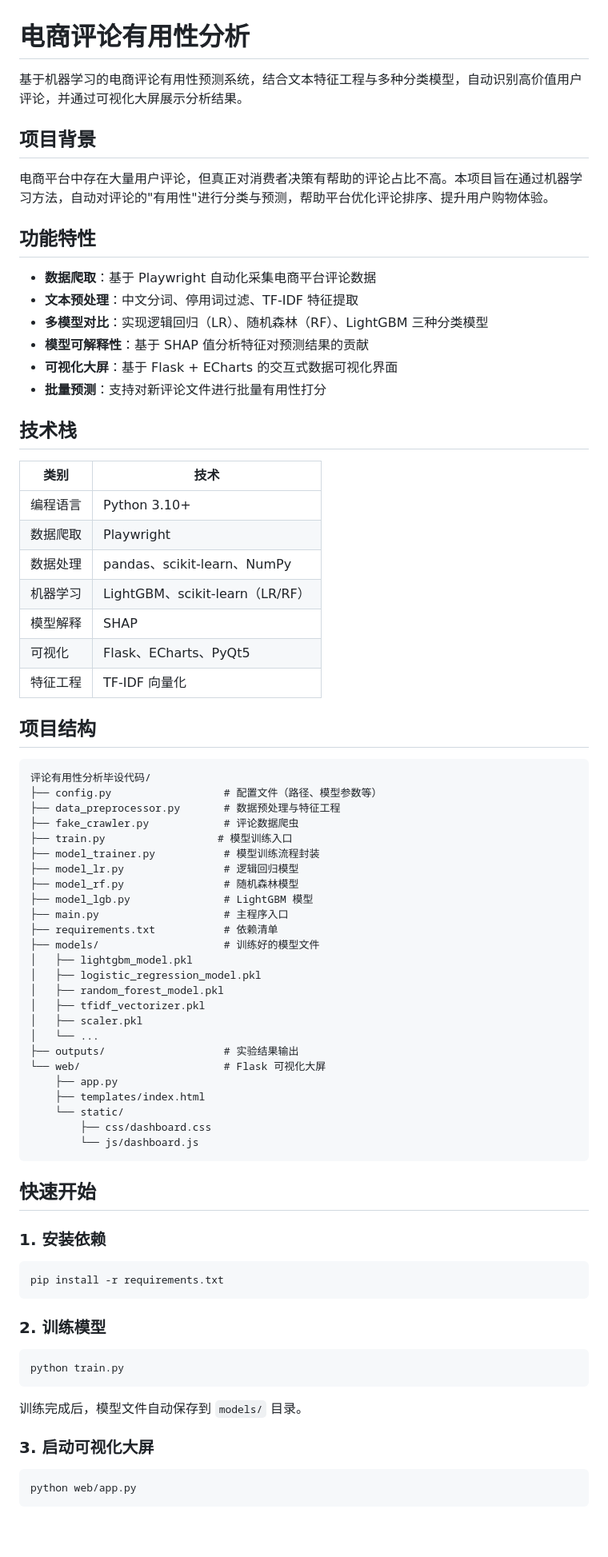
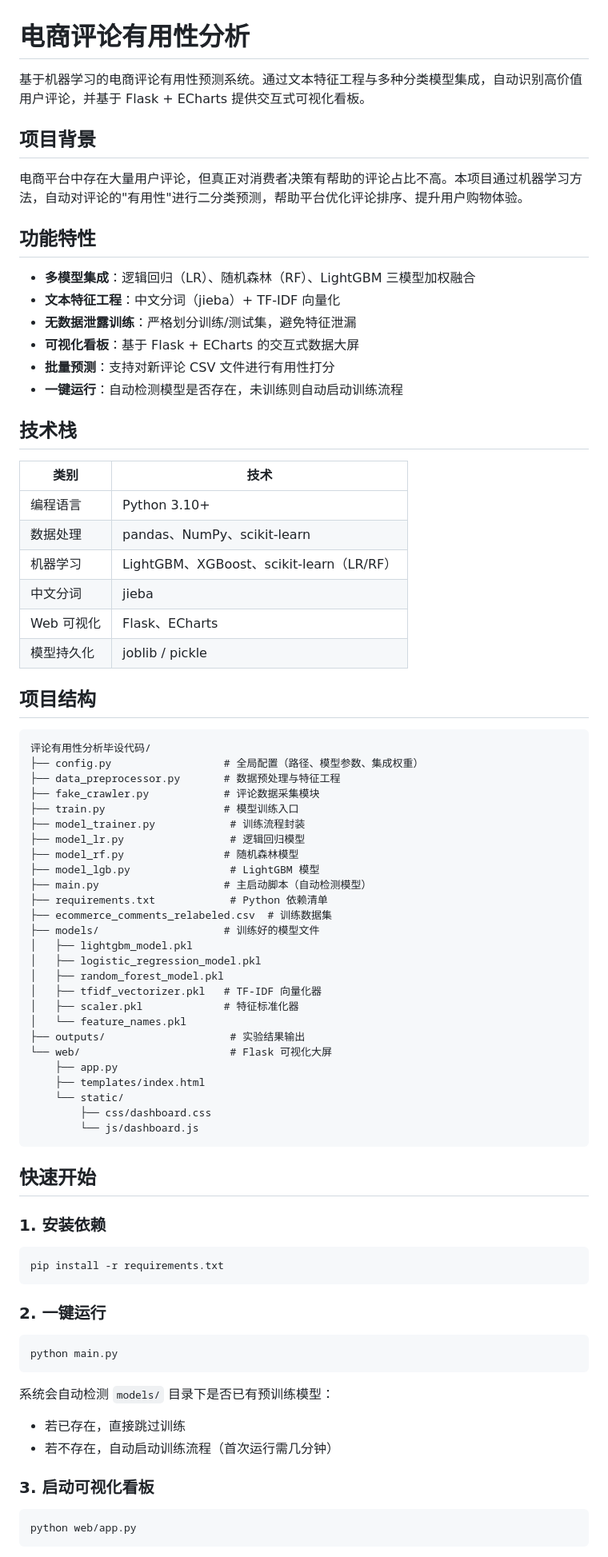
Before and after one commit to wangxiaofei437/ecommerce-review-analysis, a Markdown page: README.md, the part around one of its changes. Shown at 80% size. GitHub-like rendering; blank space fills up the shorter version.

Commit message:
更新 README：修正技术栈与模型描述

````diff
--- a/README.md
+++ b/README.md
@@ -1,55 +1,55 @@
 # 电商评论有用性分析
 
-基于机器学习的电商评论有用性预测系统，结合文本特征工程与多种分类模型，自动识别高价值用户评论，并通过可视化大屏展示分析结果。
+基于机器学习的电商评论有用性预测系统。通过文本特征工程与多种分类模型集成，自动识别高价值用户评论，并基于 Flask + ECharts 提供交互式可视化看板。
 
 ## 项目背景
 
-电商平台中存在大量用户评论，但真正对消费者决策有帮助的评论占比不高。本项目旨在通过机器学习方法，自动对评论的"有用性"进行分类与预测，帮助平台优化评论排序、提升用户购物体验。
+电商平台中存在大量用户评论，但真正对消费者决策有帮助的评论占比不高。本项目通过机器学习方法，自动对评论的"有用性"进行二分类预测，帮助平台优化评论排序、提升用户购物体验。
 
 ## 功能特性
 
-- **数据爬取**：基于 Playwright 自动化采集电商平台评论数据
-- **文本预处理**：中文分词、停用词过滤、TF-IDF 特征提取
-- **多模型对比**：实现逻辑回归（LR）、随机森林（RF）、LightGBM 三种分类模型
-- **模型可解释性**：基于 SHAP 值分析特征对预测结果的贡献
-- **可视化大屏**：基于 Flask + ECharts 的交互式数据可视化界面
-- **批量预测**：支持对新评论文件进行批量有用性打分
+- **多模型集成**：逻辑回归（LR）、随机森林（RF）、LightGBM 三模型加权融合
+- **文本特征工程**：中文分词（jieba）+ TF-IDF 向量化
+- **无数据泄露训练**：严格划分训练/测试集，避免特征泄漏
+- **可视化看板**：基于 Flask + ECharts 的交互式数据大屏
+- **批量预测**：支持对新评论 CSV 文件进行有用性打分
+- **一键运行**：自动检测模型是否存在，未训练则自动启动训练流程
 
 ## 技术栈
 
 | 类别 | 技术 |
 |---|---|
 | 编程语言 | Python 3.10+ |
-| 数据爬取 | Playwright |
-| 数据处理 | pandas、scikit-learn、NumPy |
-| 机器学习 | LightGBM、scikit-learn（LR/RF） |
-| 模型解释 | SHAP |
-| 可视化 | Flask、ECharts、PyQt5 |
-| 特征工程 | TF-IDF 向量化 |
+| 数据处理 | pandas、NumPy、scikit-learn |
+| 机器学习 | LightGBM、XGBoost、scikit-learn（LR/RF） |
+| 中文分词 | jieba |
+| Web 可视化 | Flask、ECharts |
+| 模型持久化 | joblib / pickle |
 
 ## 项目结构
 
 ```
 评论有用性分析毕设代码/
-├── config.py                  # 配置文件（路径、模型参数等）
+├── config.py                  # 全局配置（路径、模型参数、集成权重）
 ├── data_preprocessor.py       # 数据预处理与特征工程
-├── fake_crawler.py            # 评论数据爬虫
-├── train.py                  # 模型训练入口
-├── model_trainer.py           # 模型训练流程封装
-├── model_lr.py                # 逻辑回归模型
+├── fake_crawler.py            # 评论数据采集模块
+├── train.py                   # 模型训练入口
+├── model_trainer.py            # 训练流程封装
+├── model_lr.py                 # 逻辑回归模型
 ├── model_rf.py                # 随机森林模型
-├── model_lgb.py               # LightGBM 模型
-├── main.py                    # 主程序入口
-├── requirements.txt           # 依赖清单
+├── model_lgb.py                # LightGBM 模型
+├── main.py                    # 主启动脚本（自动检测模型）
+├── requirements.txt            # Python 依赖清单
+├── ecommerce_comments_relabeled.csv  # 训练数据集
 ├── models/                    # 训练好的模型文件
 │   ├── lightgbm_model.pkl
 │   ├── logistic_regression_model.pkl
 │   ├── random_forest_model.pkl
-│   ├── tfidf_vectorizer.pkl
-│   ├── scaler.pkl
-│   └── ...
-├── outputs/                   # 实验结果输出
-└── web/                       # Flask 可视化大屏
+│   ├── tfidf_vectorizer.pkl   # TF-IDF 向量化器
+│   ├── scaler.pkl             # 特征标准化器
+│   └── feature_names.pkl
+├── outputs/                    # 实验结果输出
+└── web/                        # Flask 可视化大屏
     ├── app.py
     ├── templates/index.html
     └── static/
@@ -65,15 +65,17 @@
 pip install -r requirements.txt
 ```
 
-### 2. 训练模型
+### 2. 一键运行
 
 ```bash
-python train.py
+python main.py
 ```
 
-训练完成后，模型文件自动保存到 `models/` 目录。
+系统会自动检测 `models/` 目录下是否已有预训练模型：
+- 若已存在，直接跳过训练
+- 若不存在，自动启动训练流程（首次运行需几分钟）
 
-### 3. 启动可视化大屏
+### 3. 启动可视化看板
 
 ```bash
 python web/app.py
````
Also changed, not shown: other parts of README.md (+24 -8 lines).
